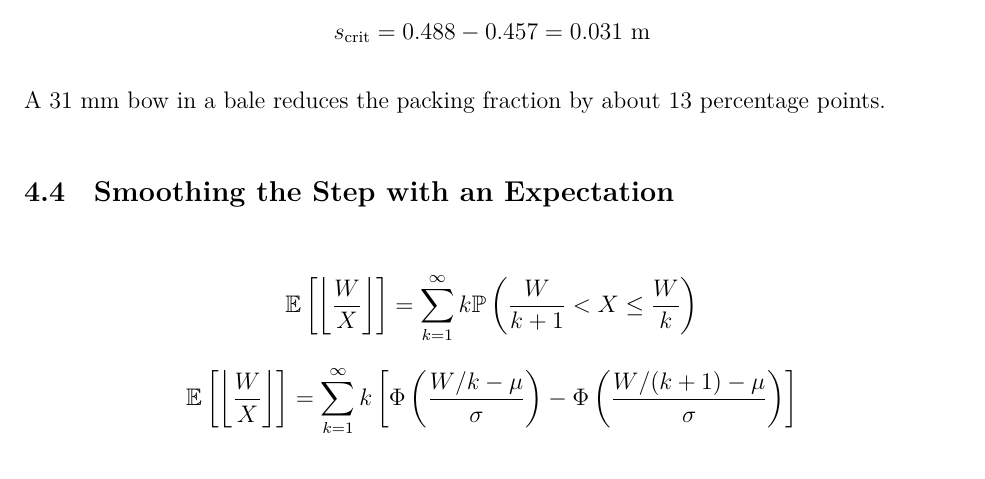
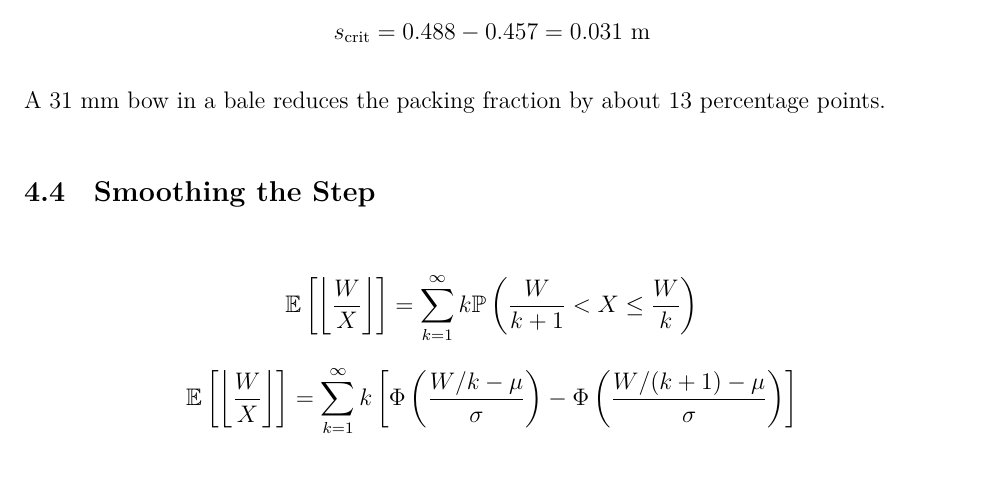
Before and after one commit to Aqawma/math-ia-isak, a LaTeX document (ia_main.tex, which reads discrete_capactiy.tex): part of page 9 of 10, cut so that both start at the same text. Compiled offline with XeLaTeX.

Commit message:
Auto-commit: changes detected at 2026-11-23 22:47:22

```diff
--- a/discrete_capactiy.tex
+++ b/discrete_capactiy.tex
@@ -32,7 +32,7 @@ s_{\text{crit}}=0.488-0.457=0.031\text{ m}
 \]
 A 31 mm bow in a bale reduces the packing fraction by about 13 percentage points.
 
-\subsection{Smoothing the Step with an Expectation}
+\subsection{Smoothing the Step}
 
 \[
 \mathbb{E}\left[\left\lfloor\frac{W}{X}\right\rfloor\right]=\sum_{k=1}^{\infty}k\mathbb{P}\left(\frac{W}{k+1}<X\leq\frac{W}{k}\right)
```
